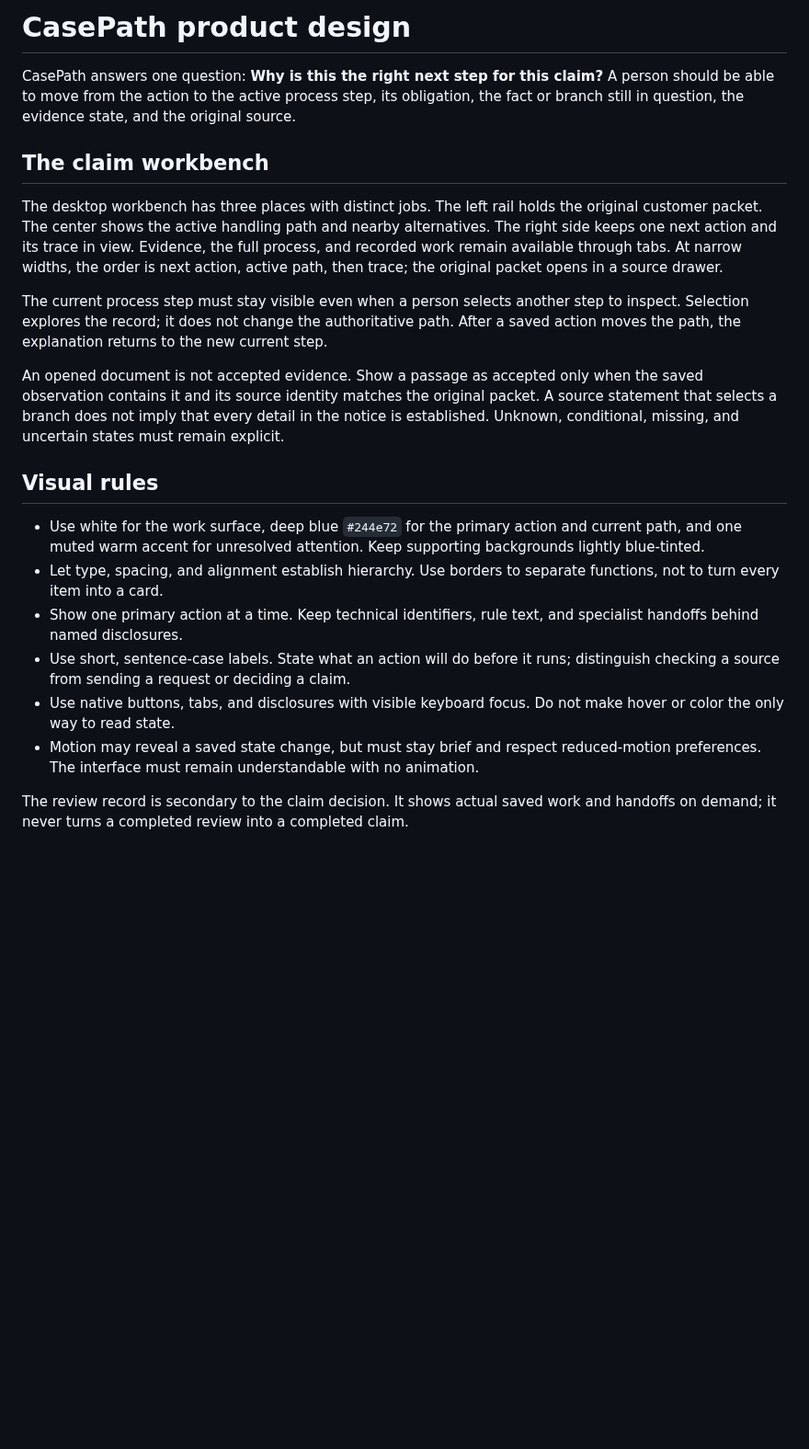
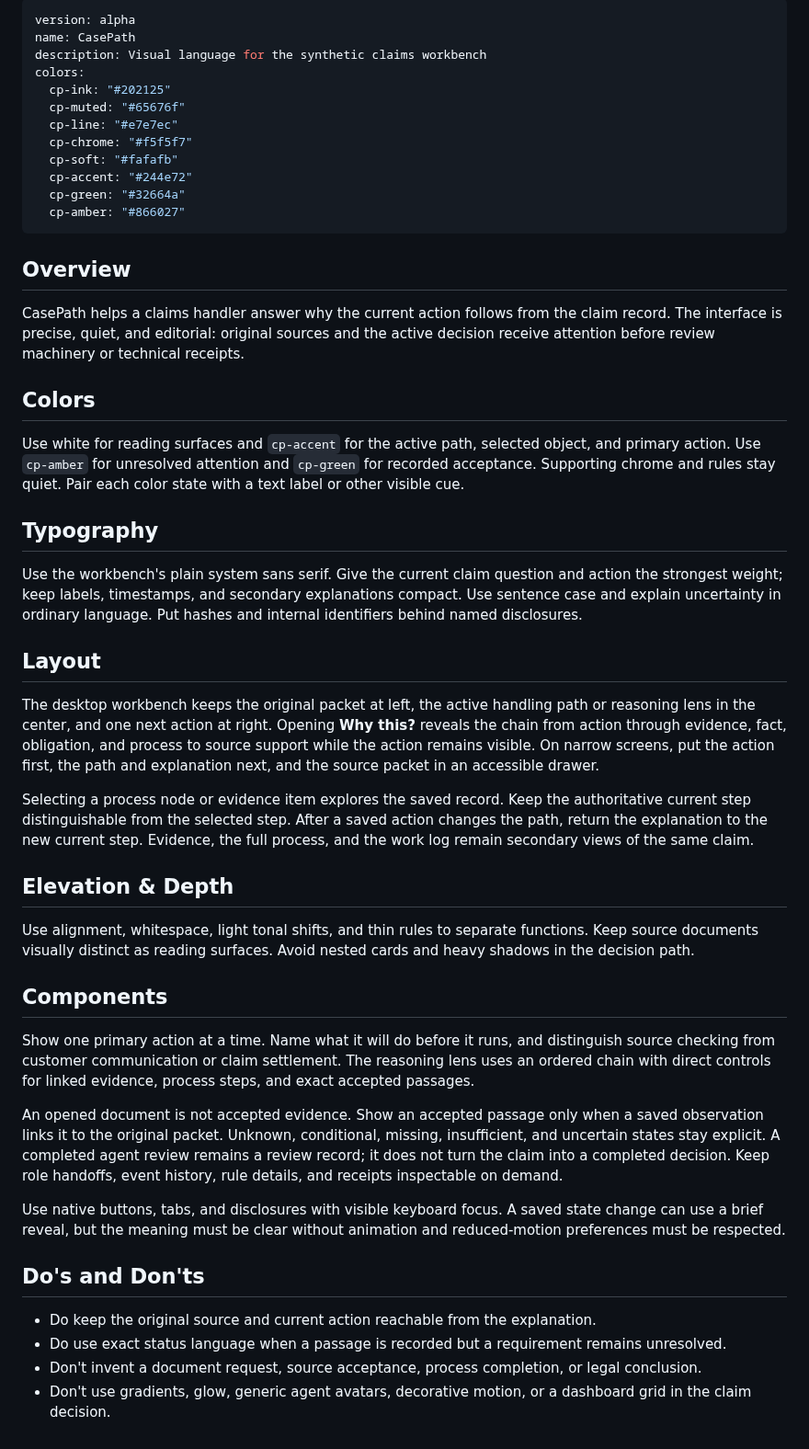
Before and after one commit to KumarNavish/casepath, a Markdown page: DESIGN.md, the part around the change. Shown at 92% size. Drawn GitHub-style; blank space fills up the shorter version.

```diff
--- a/DESIGN.md
+++ b/DESIGN.md
@@ -1,22 +1,51 @@
-# CasePath product design
+---
+version: alpha
+name: CasePath
+description: Visual language for the synthetic claims workbench
+colors:
+  cp-ink: "#202125"
+  cp-muted: "#65676f"
+  cp-line: "#e7e7ec"
+  cp-chrome: "#f5f5f7"
+  cp-soft: "#fafafb"
+  cp-accent: "#244e72"
+  cp-green: "#32664a"
+  cp-amber: "#866027"
+---
 
-CasePath answers one question: **Why is this the right next step for this claim?** A person should be able to move from the action to the active process step, its obligation, the fact or branch still in question, the evidence state, and the original source.
+## Overview
 
-## The claim workbench
+CasePath helps a claims handler answer why the current action follows from the claim record. The interface is precise, quiet, and editorial: original sources and the active decision receive attention before review machinery or technical receipts.
 
-The desktop workbench has three places with distinct jobs. The left rail holds the original customer packet. The center shows the active handling path and nearby alternatives. The right side keeps one next action and its trace in view. Evidence, the full process, and recorded work remain available through tabs. At narrow widths, the order is next action, active path, then trace; the original packet opens in a source drawer.
+## Colors
 
-The current process step must stay visible even when a person selects another step to inspect. Selection explores the record; it does not change the authoritative path. After a saved action moves the path, the explanation returns to the new current step.
+Use white for reading surfaces and `cp-accent` for the active path, selected object, and primary action. Use `cp-amber` for unresolved attention and `cp-green` for recorded acceptance. Supporting chrome and rules stay quiet. Pair each color state with a text label or other visible cue.
 
-An opened document is not accepted evidence. Show a passage as accepted only when the saved observation contains it and its source identity matches the original packet. A source statement that selects a branch does not imply that every detail in the notice is established. Unknown, conditional, missing, and uncertain states must remain explicit.
+## Typography
 
-## Visual rules
+Use the workbench's plain system sans serif. Give the current claim question and action the strongest weight; keep labels, timestamps, and secondary explanations compact. Use sentence case and explain uncertainty in ordinary language. Put hashes and internal identifiers behind named disclosures.
 
-- Use white for the work surface, deep blue `#244e72` for the primary action and current path, and one muted warm accent for unresolved attention. Keep supporting backgrounds lightly blue-tinted.
-- Let type, spacing, and alignment establish hierarchy. Use borders to separate functions, not to turn every item into a card.
-- Show one primary action at a time. Keep technical identifiers, rule text, and specialist handoffs behind named disclosures.
-- Use short, sentence-case labels. State what an action will do before it runs; distinguish checking a source from sending a request or deciding a claim.
-- Use native buttons, tabs, and disclosures with visible keyboard focus. Do not make hover or color the only way to read state.
-- Motion may reveal a saved state change, but must stay brief and respect reduced-motion preferences. The interface must remain understandable with no animation.
+## Layout
 
-The review record is secondary to the claim decision. It shows actual saved work and handoffs on demand; it never turns a completed review into a completed claim.
+The desktop workbench keeps the original packet at left, the active handling path or reasoning lens in the center, and one next action at right. Opening **Why this?** reveals the chain from action through evidence, fact, obligation, and process to source support while the action remains visible. On narrow screens, put the action first, the path and explanation next, and the source packet in an accessible drawer.
+
+Selecting a process node or evidence item explores the saved record. Keep the authoritative current step distinguishable from the selected step. After a saved action changes the path, return the explanation to the new current step. Evidence, the full process, and the work log remain secondary views of the same claim.
+
+## Elevation & Depth
+
+Use alignment, whitespace, light tonal shifts, and thin rules to separate functions. Keep source documents visually distinct as reading surfaces. Avoid nested cards and heavy shadows in the decision path.
+
+## Components
+
+Show one primary action at a time. Name what it will do before it runs, and distinguish source checking from customer communication or claim settlement. The reasoning lens uses an ordered chain with direct controls for linked evidence, process steps, and exact accepted passages.
+
+An opened document is not accepted evidence. Show an accepted passage only when a saved observation links it to the original packet. Unknown, conditional, missing, insufficient, and uncertain states stay explicit. A completed agent review remains a review record; it does not turn the claim into a completed decision. Keep role handoffs, event history, rule details, and receipts inspectable on demand.
+
+Use native buttons, tabs, and disclosures with visible keyboard focus. A saved state change can use a brief reveal, but the meaning must be clear without animation and reduced-motion preferences must be respected.
+
+## Do's and Don'ts
+
+- Do keep the original source and current action reachable from the explanation.
+- Do use exact status language when a passage is recorded but a requirement remains unresolved.
+- Don't invent a document request, source acceptance, process completion, or legal conclusion.
+- Don't use gradients, glow, generic agent avatars, decorative motion, or a dashboard grid in the claim decision.
```
Also changed, not shown: README.md (+5 -3 lines), design-plans/2026-09-23-product-audit.md (added, +44 -0 lines), docs/images/workbench-review.png, 10 other files.
